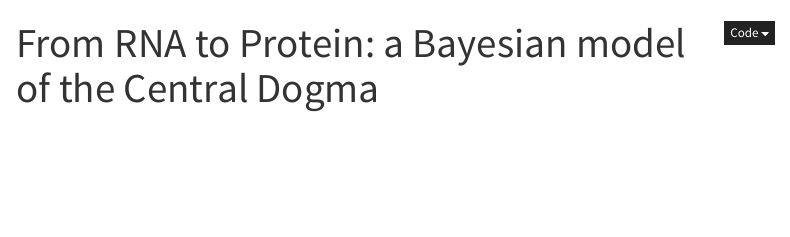
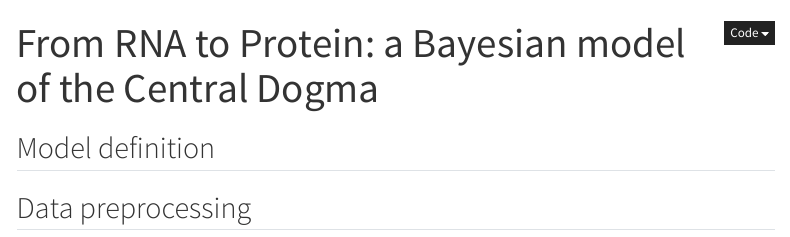
Before and after one commit to ShannaraTP/cricker, a Quarto document (cricker_report.qmd): the page in a window 1100 px wide, from its top. Rendered offline with R 4.5, knitr and Pandoc in place of Quarto, with nearby package versions; menus at the side of the page are left out.

Commit message:
chore: added report structure

```diff
--- a/cricker_report.qmd
+++ b/cricker_report.qmd
@@ -9,3 +9,11 @@ format:
     code-fold: true
   docx: default
 ---
+
+
+
+## Model definition
+
+
+
+## Data preprocessing
```
